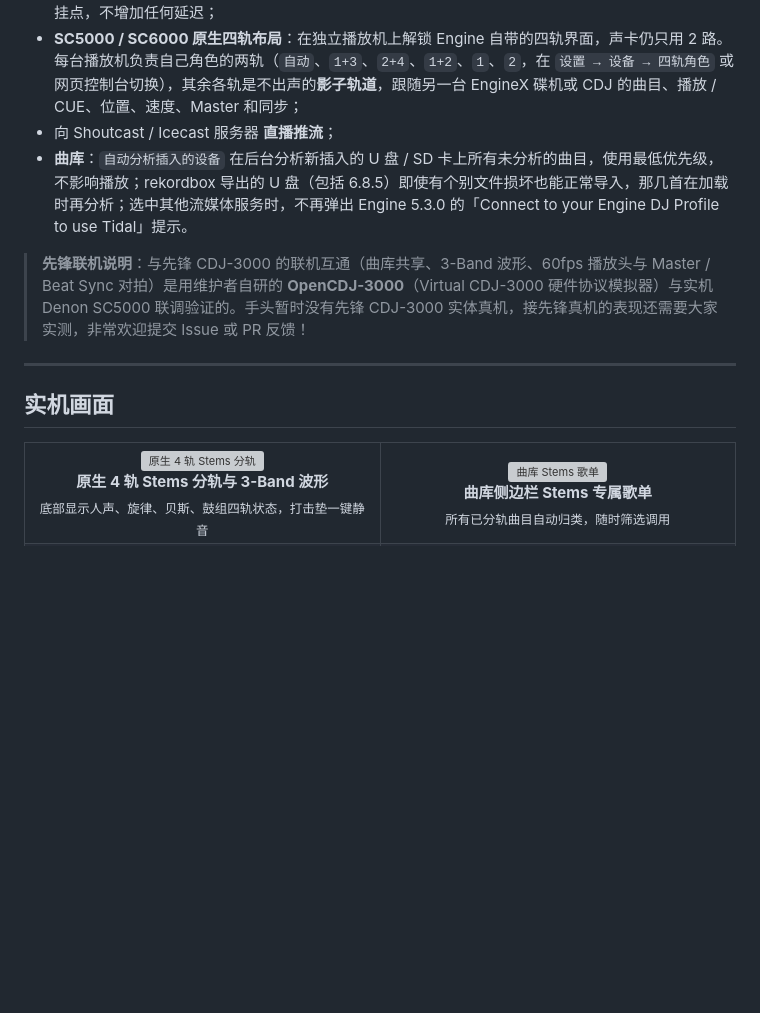
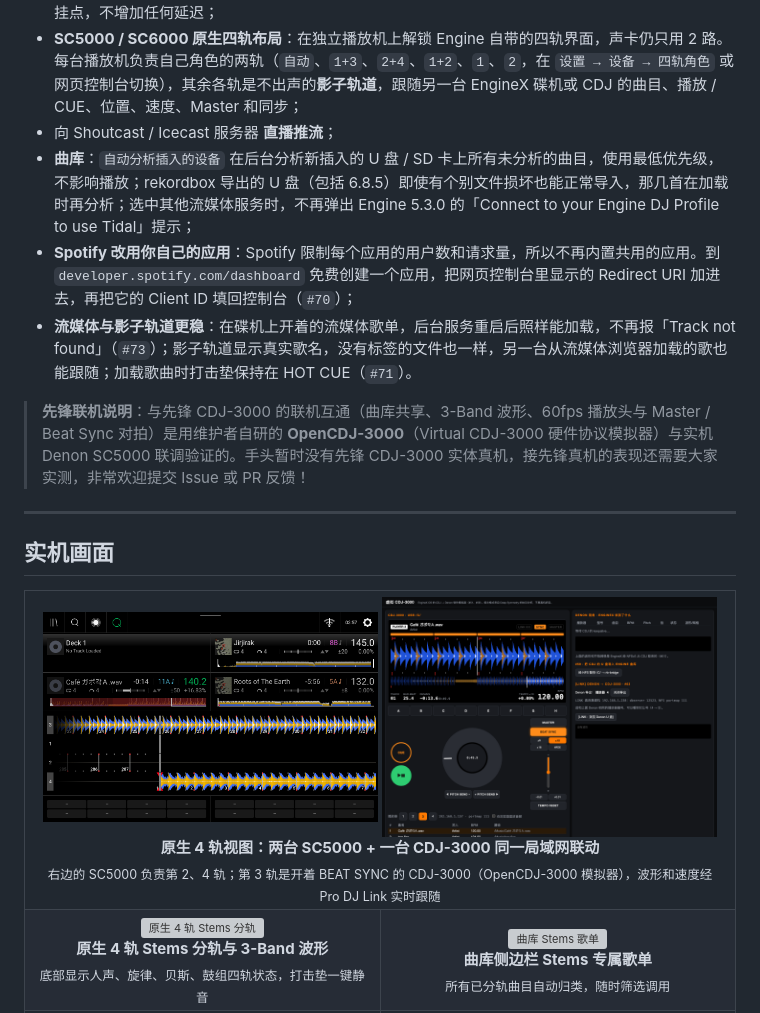
Before and after one commit to Cd1s/EngineX-OS, a Markdown page: README.zh-CN.md, the part around the change. Drawn GitHub-style; pictures changed too: docs/assets/screenshots/4deck-sc5000-cdj3000.png (added), docs/assets/screenshots/opencdj-3000.png (added); blank space fills up the shorter version; grey boxes are pictures that could not be loaded.

```diff
--- a/README.zh-CN.md
+++ b/README.zh-CN.md
@@ -70,7 +70,9 @@
 - **更干净的声音**：`主输出软限幅` 用平滑曲线把主输出压在 -0.1 dBFS 以下，零延迟，-1.5 dBFS 以下的信号原样不动；Flanger 不再让音量下沉（自动补偿到原曲电平，最多 +6 dB）；`拉杆切歌自动回音` 在拉下推子时留下回音尾巴；`自动增益（0 dB 归一化）` 把音量偏小的歌平滑地提到接近 0 dBFS（最多 +9 dB，-42 dBFS 以下的静音不提升），之后总会经过软限幅，不会爆音（默认关闭）。共 21 个实时 DSP 挂点，不增加任何延迟；
 - **SC5000 / SC6000 原生四轨布局**：在独立播放机上解锁 Engine 自带的四轨界面，声卡仍只用 2 路。每台播放机负责自己角色的两轨（`自动`、`1+3`、`2+4`、`1+2`、`1`、`2`，在 `设置 → 设备 → 四轨角色` 或网页控制台切换），其余各轨是不出声的**影子轨道**，跟随另一台 EngineX 碟机或 CDJ 的曲目、播放 / CUE、位置、速度、Master 和同步；
 - 向 Shoutcast / Icecast 服务器 **直播推流**；
-- **曲库**：`自动分析插入的设备` 在后台分析新插入的 U 盘 / SD 卡上所有未分析的曲目，使用最低优先级，不影响播放；rekordbox 导出的 U 盘（包括 6.8.5）即使有个别文件损坏也能正常导入，那几首在加载时再分析；选中其他流媒体服务时，不再弹出 Engine 5.3.0 的「Connect to your Engine DJ Profile to use Tidal」提示。
+- **曲库**：`自动分析插入的设备` 在后台分析新插入的 U 盘 / SD 卡上所有未分析的曲目，使用最低优先级，不影响播放；rekordbox 导出的 U 盘（包括 6.8.5）即使有个别文件损坏也能正常导入，那几首在加载时再分析；选中其他流媒体服务时，不再弹出 Engine 5.3.0 的「Connect to your Engine DJ Profile to use Tidal」提示；
+- **Spotify 改用你自己的应用**：Spotify 限制每个应用的用户数和请求量，所以不再内置共用的应用。到 `developer.spotify.com/dashboard` 免费创建一个应用，把网页控制台里显示的 Redirect URI 加进去，再把它的 Client ID 填回控制台（`#70`）；
+- **流媒体与影子轨道更稳**：在碟机上开着的流媒体歌单，后台服务重启后照样能加载，不再报「Track not found」（`#73`）；影子轨道显示真实歌名，没有标签的文件也一样，另一台从流媒体浏览器加载的歌也能跟随；加载歌曲时打击垫保持在 HOT CUE（`#71`）。
 
 > **先锋联机说明**：与先锋 CDJ-3000 的联机互通（曲库共享、3-Band 波形、60fps 播放头与 Master / Beat Sync 对拍）是用维护者自研的 **OpenCDJ-3000**（Virtual CDJ-3000 硬件协议模拟器）与实机 Denon SC5000 联调验证的。手头暂时没有先锋 CDJ-3000 实体真机，接先锋真机的表现还需要大家实测，非常欢迎提交 Issue 或 PR 反馈！
 
@@ -82,6 +84,13 @@
 ## 实机画面
 
 <table>
+<tr>
+<td colspan="2" align="center" valign="top">
+<img src="./docs/assets/screenshots/4deck-sc5000-cdj3000.png" width="49%" alt="原生 4 轨视图与影子轨道"> <img src="./docs/assets/screenshots/opencdj-3000.png" width="49%" alt="OpenCDJ-3000 虚拟 CDJ-3000"><br>
+<b>原生 4 轨视图：两台 SC5000 + 一台 CDJ-3000 同一局域网联动</b><br>
+<sub>右边的 SC5000 负责第 2、4 轨；第 3 轨是开着 BEAT SYNC 的 CDJ-3000（OpenCDJ-3000 模拟器），波形和速度经 Pro DJ Link 实时跟随</sub>
+</td>
+</tr>
 <tr>
 <td width="50%" align="center" valign="top">
 <img src="./docs/assets/screenshots/zh-CN/01-deck-stems-official-pads.png" width="100%" alt="原生 4 轨 Stems 分轨"><br>
```
Also changed, not shown: README.md (+10 -1 lines), README.zh-TW.md (+10 -1 lines).
